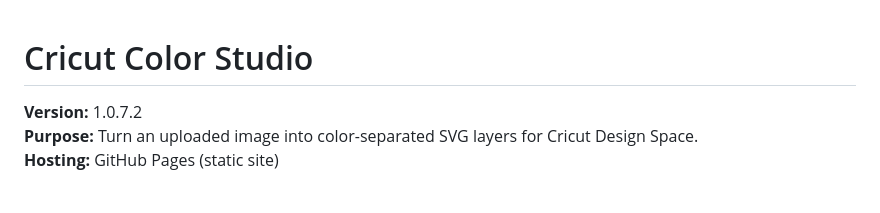
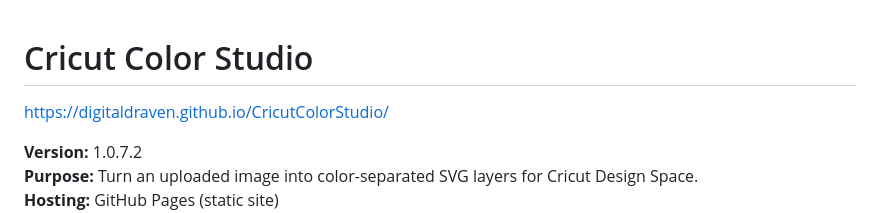
Before and after one commit to DigitalDraven/CricutColorStudio, a Markdown page: README.md, the part around the change. Drawn GitHub-style; blank space fills up the shorter version.

```diff
--- a/README.md
+++ b/README.md
@@ -1,4 +1,5 @@
 # Cricut Color Studio
+https://digitaldraven.github.io/CricutColorStudio/
 
 **Version:** 1.0.7.2
 **Purpose:** Turn an uploaded image into color-separated SVG layers for Cricut Design Space.
```
